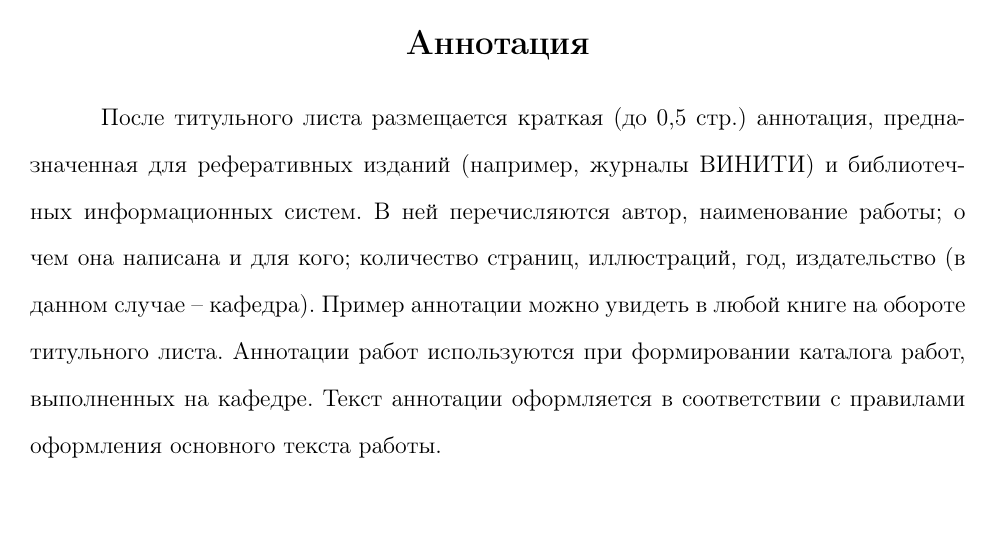
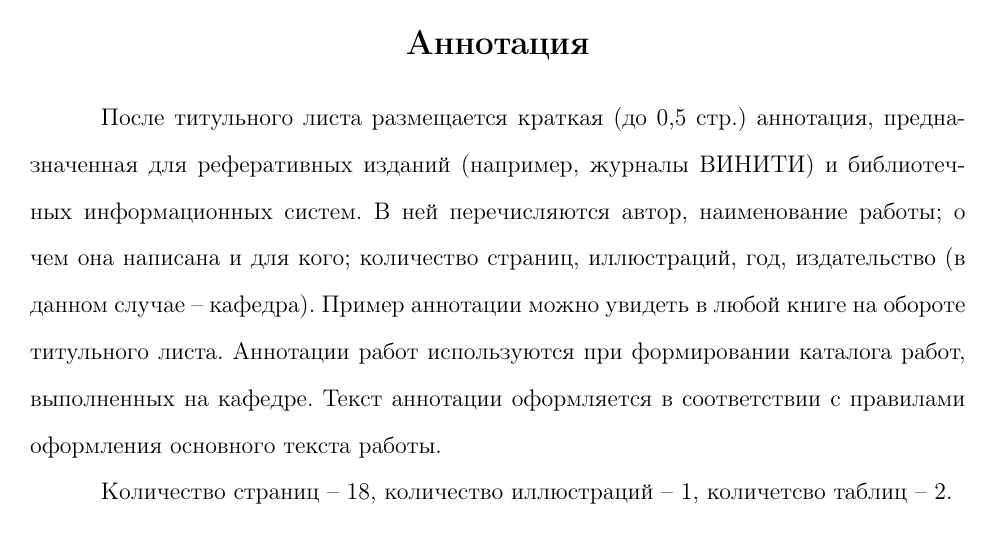
Before and after one commit to AlekseyBuzmakov/NRU-HSE-Perm-LatexTemplate, a LaTeX thesis (diss-full.tex, which reads HSEUniversity.cls): page 2 of 19. Compiled offline with pdfLaTeX.

Commit message:
add counter for figures, tablers, pages

```diff
--- a/HSEUniversity.cls
+++ b/HSEUniversity.cls
@@ -190,6 +191,17 @@
   \printbibliography[heading=none] %title={Библиографический список}, env=gostbibliography,
 }
 
+
+%%% Счётчики
+\RequirePackage{xassoccnt}
+\NewTotalDocumentCounter{totalfigures}
+\DeclareAssociatedCounters{figure}{totalfigures}
+\DeclareAssociatedCounters{FIGURE}{totalfigures}
+
+\NewTotalDocumentCounter{totaltables}
+\DeclareAssociatedCounters{table}{totaltables}
+\DeclareAssociatedCounters{TABLE}{totaltables}
+\DeclareAssociatedCounters{longtblr}{totaltables}
 %%%%%%%%%%%%%%%%%%%%%%%%%%%%%%%%%%%%%%%%%
 % Установка основных характеристик текста
 
@@ -560,6 +572,7 @@
 \newcommand\originalappendix{}
 \let\originalappendix\appendix
 \renewcommand{\appendix}{%
+  \label{pg:end}
   \originalappendix
   %\renewcommand{\thechapter}{\Asbuk{chapter}}
   \renewcommand{\thechapter}{\cyrtoc{\value{chapter}}}
--- a/diss-full.tex
+++ b/diss-full.tex
@@ -7,7 +7,9 @@
 \reviewer{к.т.н., доцент кафедры Информационных технологий в бизнесе НИУ ВШЭ-Пермь}{П.П.~Петров}
 \Year{\the\year{}}
 \Abstract{
-	После титульного листа размещается краткая (до 0,5 стр.) аннотация, предназначенная для реферативных изданий (например, журналы ВИНИТИ) и библиотечных информационных систем. В ней перечисляются автор, наименование работы; о чем она написана и для кого; количество страниц, иллюстраций, год, издательство (в данном случае – кафедра). Пример аннотации можно увидеть в любой книге на обороте титульного листа. Аннотации работ используются при формировании каталога работ, выполненных на кафедре. Текст аннотации оформляется в соответствии с правилами оформления основного текста работы.
+  После титульного листа размещается краткая (до 0,5 стр.) аннотация, предназначенная для реферативных изданий (например, журналы ВИНИТИ) и библиотечных информационных систем. В ней перечисляются автор, наименование работы; о чем она написана и для кого; количество страниц, иллюстраций, год, издательство (в данном случае – кафедра). Пример аннотации можно увидеть в любой книге на обороте титульного листа. Аннотации работ используются при формировании каталога работ, выполненных на кафедре. Текст аннотации оформляется в соответствии с правилами оформления основного текста работы.
+
+  Количество страниц -- \pageref*{pg:end}, количество иллюстраций -- \TotalValue{totalfigures}, количетсво таблиц -- \TotalValue{totaltables}.
 }
 
 % Ссылка на файл с описание библиографии
```
Also changed, not shown: diss-short.tex (+3 -1 lines), diss-full.pdf, diss-short.pdf, HSEUniversity.cls (1 more changed lines).
